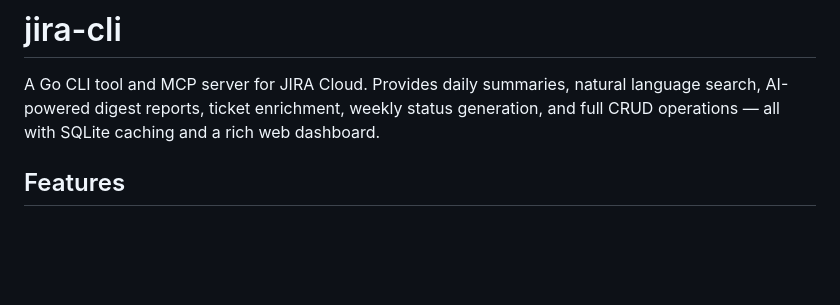
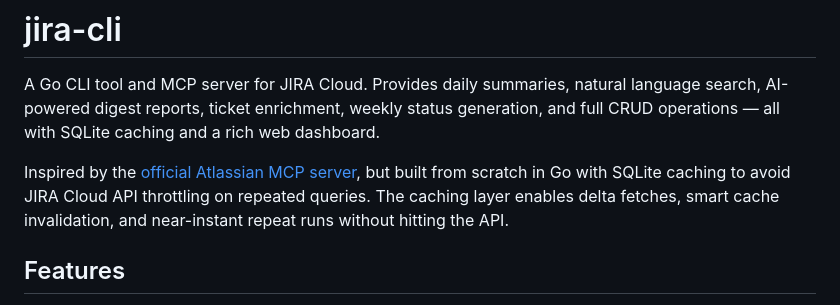
Before and after one commit to atyronesmith/ai-helps-jira, a Markdown page: README.md, the part around the change. Drawn GitHub-style; blank space fills up the shorter version.

Commit message:
Add attribution to Atlassian MCP server in README
Co-Authored-By: Claude Opus 4.6 <noreply@anthropic.com>

```diff
--- a/README.md
+++ b/README.md
@@ -1,6 +1,8 @@
 # jira-cli
 
 A Go CLI tool and MCP server for JIRA Cloud. Provides daily summaries, natural language search, AI-powered digest reports, ticket enrichment, weekly status generation, and full CRUD operations — all with SQLite caching and a rich web dashboard.
+
+Inspired by the [official Atlassian MCP server](https://github.com/atlassian/mcp-server-atlassian), but built from scratch in Go with SQLite caching to avoid JIRA Cloud API throttling on repeated queries. The caching layer enables delta fetches, smart cache invalidation, and near-instant repeat runs without hitting the API.
 
 ## Features
 
```
